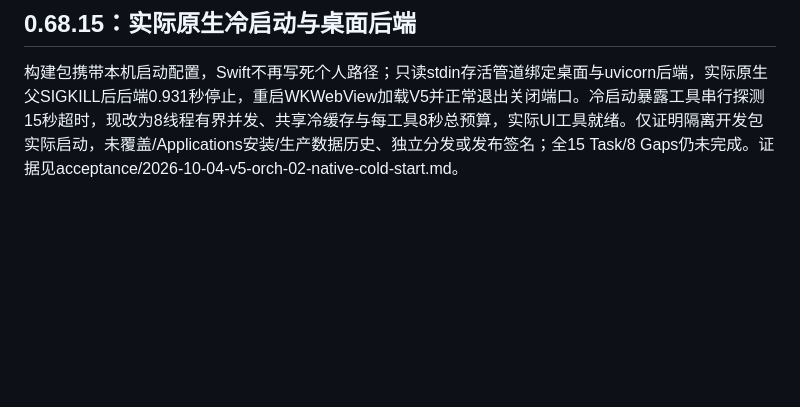
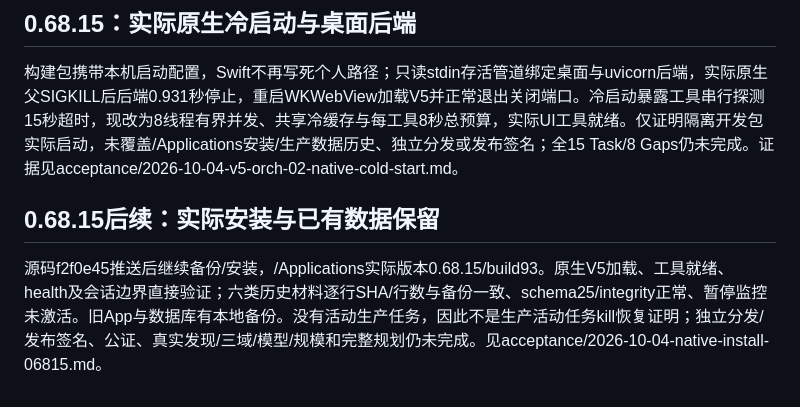
Before and after one commit to haipi001/fieldwork, a Markdown page: docs/MASTER_BUNDLE_PROGRESS_AUDIT_2026-10-04.md, the part around the change. GitHub-like rendering; blank space fills up the shorter version.

```diff
--- a/docs/MASTER_BUNDLE_PROGRESS_AUDIT_2026-10-04.md
+++ b/docs/MASTER_BUNDLE_PROGRESS_AUDIT_2026-10-04.md
@@ -85,3 +85,7 @@ HTTP与判定工作进程加入只读管道EOF存活守卫，父死亡不依赖f
 ## 0.68.15：实际原生冷启动与桌面后端
 
 构建包携带本机启动配置，Swift不再写死个人路径；只读stdin存活管道绑定桌面与uvicorn后端，实际原生父SIGKILL后后端0.931秒停止，重启WKWebView加载V5并正常退出关闭端口。冷启动暴露工具串行探测15秒超时，现改为8线程有界并发、共享冷缓存与每工具8秒总预算，实际UI工具就绪。仅证明隔离开发包实际启动，未覆盖/Applications安装/生产数据历史、独立分发或发布签名；全15 Task/8 Gaps仍未完成。证据见acceptance/2026-10-04-v5-orch-02-native-cold-start.md。
+
+## 0.68.15后续：实际安装与已有数据保留
+
+源码f2f0e45推送后继续备份/安装，/Applications实际版本0.68.15/build93。原生V5加载、工具就绪、health及会话边界直接验证；六类历史材料逐行SHA/行数与备份一致、schema25/integrity正常、暂停监控未激活。旧App与数据库有本地备份。没有活动生产任务，因此不是生产活动任务kill恢复证明；独立分发/发布签名、公证、真实发现/三域/模型/规模和完整规划仍未完成。见acceptance/2026-10-04-native-install-06815.md。
```
Also changed, not shown: docs/DEVELOPMENT_STATUS_2026-10-04.md (+7 -1 lines), docs/acceptance/2026-10-04-native-install-06815.md (added, +23 -0 lines).
